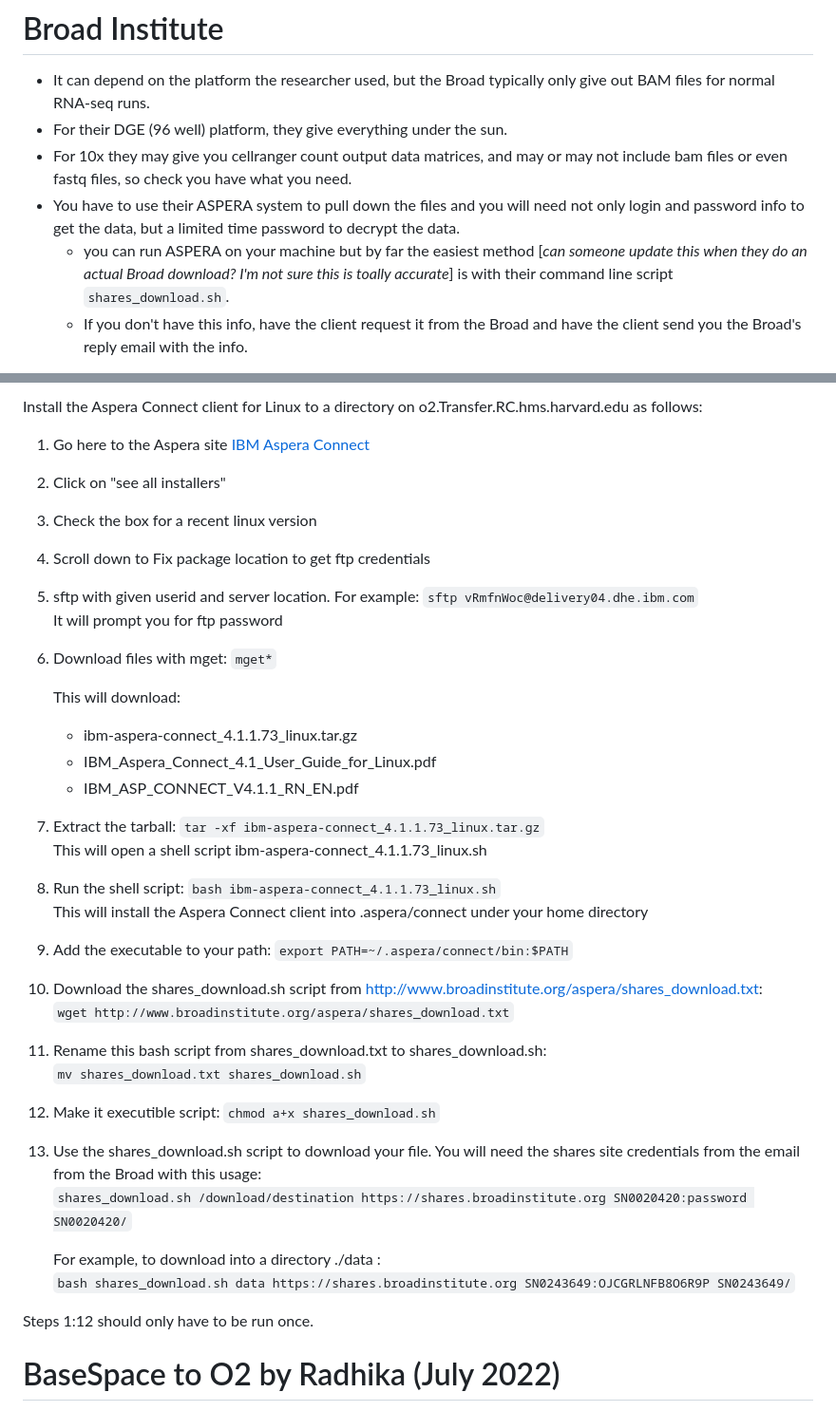
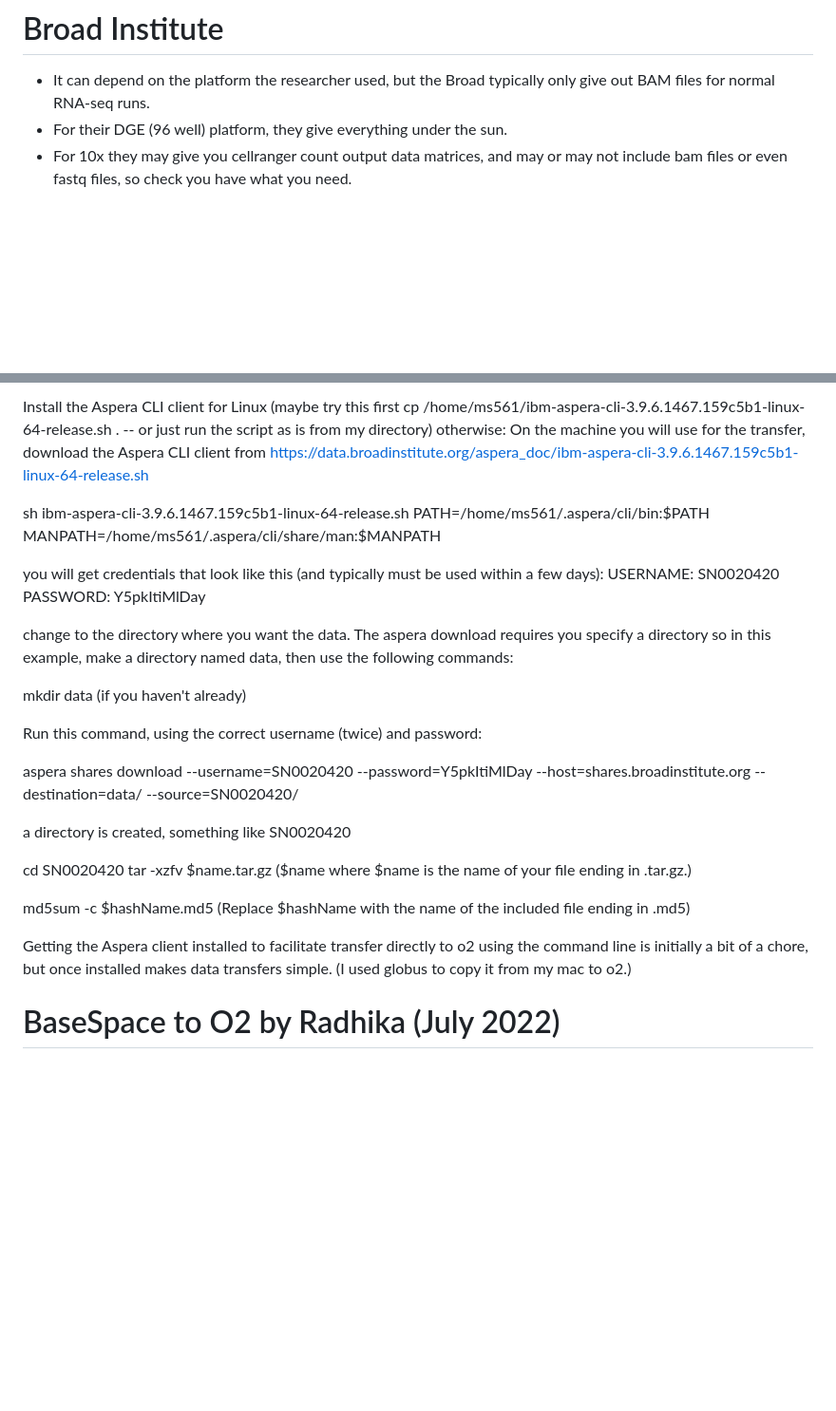
Before and after one commit to hbc/knowledgebase, a Markdown page: admin/download_data.md, 2 parts joined by grey strips. Shown: that part at 95% size. Drawn GitHub-style; blank space fills up the shorter version.

Commit message:
Update download_data.md
updated Aspera download info - have used these instructions four times now.

```diff
--- a/admin/download_data.md
+++ b/admin/download_data.md
@@ -156,7 +156,4 @@ Use this if nohup isn't working. Double check the UN, PW and IP address as they
 - It can depend on the platform the researcher used, but the Broad typically only give out BAM files for normal RNA-seq runs.
 - For their DGE (96 well) platform, they give everything under the sun.
 - For 10x they may give you cellranger count output data matrices, and may or may not include bam files or even fastq files, so check you have what you need.
-- You have to use their ASPERA system to pull down the files and you will need not only login and password info to get the data, but a limited time password to decrypt the data.
-  - you can run ASPERA on your machine but by far the easiest method [*can someone update this when they do an actual Broad download? I'm not sure this is toally accurate*] is with their command line script `shares_download.sh`.
-  - If you don't have this info, have the client request it from the Broad and have the client send you the Broad's reply email with the info.
 
@@ -164,47 +162,34 @@ Getting the Aspera client installed to facilitate transfer directly to o2 using
 
-Install the Aspera Connect client for Linux to a directory on o2.Transfer.RC.hms.harvard.edu as follows:
+Install the Aspera CLI client for Linux (maybe try this first cp /home/ms561/ibm-aspera-cli-3.9.6.1467.159c5b1-linux-64-release.sh . -- or just run the script as is from my directory) otherwise:
+        On the machine you will use for the transfer, download the Aspera CLI client from https://data.broadinstitute.org/aspera_doc/ibm-aspera-cli-3.9.6.1467.159c5b1-linux-64-release.sh
 
-1.	Go here to the Aspera site [IBM Aspera Connect](https://www.ibm.com/aspera/connect/)
+sh ibm-aspera-cli-3.9.6.1467.159c5b1-linux-64-release.sh
+PATH=/home/ms561/.aspera/cli/bin:$PATH
+MANPATH=/home/ms561/.aspera/cli/share/man:$MANPATH
 
-2.	Click on "see all installers"
+you will get credentials that look like this (and typically must be used within a few days):
+USERNAME: SN0020420
+PASSWORD: Y5pkItiMlDay
 
-3.	Check the box for a recent linux version
+change to the directory where you want the data. The aspera download requires you specify a directory so in this example, make a directory named data, then use the following commands:
 
-4.	Scroll down to Fix package location to get ftp credentials
+mkdir data (if you haven't already)
 
-5.	sftp with given userid and server location. For example: `sftp vRmfnWoc@delivery04.dhe.ibm.com`
-	It will prompt you for ftp password
+Run this command, using the correct username (twice) and password:
 
-6.	Download files with mget: `mget*`
+aspera shares download --username=SN0020420 --password=Y5pkItiMlDay --host=shares.broadinstitute.org --destination=data/ --source=SN0020420/
 
-	This will download:
-	- ibm-aspera-connect_4.1.1.73_linux.tar.gz
-	- IBM_Aspera_Connect_4.1_User_Guide_for_Linux.pdf
-	- IBM_ASP_CONNECT_V4.1.1_RN_EN.pdf
+a directory is created, something like SN0020420
 
-7.	Extract the tarball: `tar -xf ibm-aspera-connect_4.1.1.73_linux.tar.gz`
-	This will open a shell script ibm-aspera-connect_4.1.1.73_linux.sh
+cd SN0020420
+tar -xzfv $name.tar.gz
+($name where $name is the name of your file ending in .tar.gz.)
 
-8.	Run the shell script: `bash ibm-aspera-connect_4.1.1.73_linux.sh`
-	This will install the Aspera Connect client into .aspera/connect under your home directory
+md5sum -c $hashName.md5
+(Replace $hashName with the name of the included file ending in .md5)
 
-9.	Add the executable to your path: `export PATH=~/.aspera/connect/bin:$PATH`
+Getting the Aspera client installed to facilitate transfer directly to o2 using the command line is initially a bit of a chore, but once installed makes data transfers simple. (I used globus to copy it from my mac to o2.)
 
-10.	Download the shares_download.sh script from http://www.broadinstitute.org/aspera/shares_download.txt:
-	`wget http://www.broadinstitute.org/aspera/shares_download.txt`
-
-11.	Rename this bash script from shares_download.txt to shares_download.sh:
-	`mv shares_download.txt shares_download.sh`
-
-12. Make it executible script: `chmod a+x shares_download.sh`
-
-13.	Use the shares_download.sh script to download your file. You will need the shares site credentials from the email from the Broad with this usage:
-	`shares_download.sh /download/destination https://shares.broadinstitute.org SN0020420:password SN0020420/`
-
-	For example, to download into a directory ./data :
-	`bash shares_download.sh data https://shares.broadinstitute.org SN0243649:OJCGRLNFB8O6R9P SN0243649/`
-
-Steps 1:12 should only have to be run once.
 
 # BaseSpace to O2 by Radhika (July 2022)
 
```
Also changed, not shown: other parts of admin/download_data.md (+2 -1 lines).
